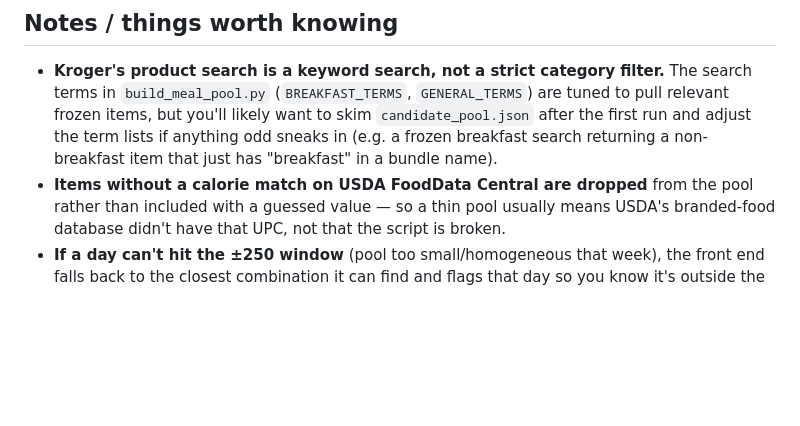
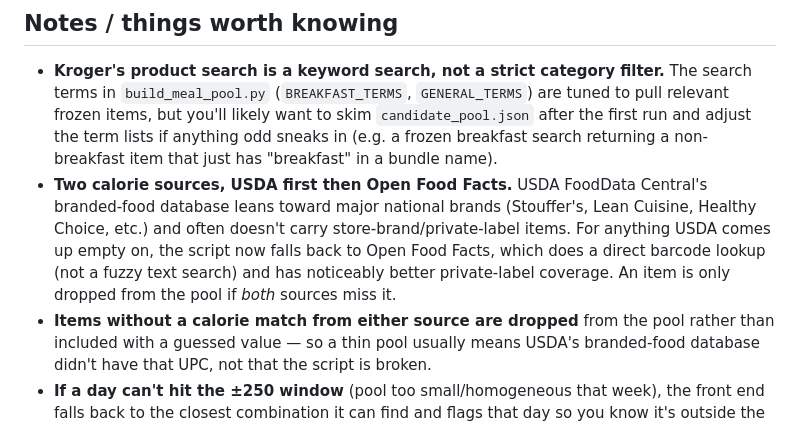
Before and after one commit to mzaiger/FrozenMealDiet, a Markdown page: README.md, the part around the change. GitHub-like rendering; blank space fills up the shorter version.

```diff
--- a/README.md
+++ b/README.md
@@ -68,7 +68,15 @@ pool") to generate the first `candidate_pool.json`.
   the term lists if anything odd sneaks in (e.g. a frozen breakfast search
   returning a non-breakfast item that just has "breakfast" in a bundle
   name).
-- **Items without a calorie match on USDA FoodData Central are dropped**
+- **Two calorie sources, USDA first then Open Food Facts.** USDA
+  FoodData Central's branded-food database leans toward major national
+  brands (Stouffer's, Lean Cuisine, Healthy Choice, etc.) and often
+  doesn't carry store-brand/private-label items. For anything USDA comes
+  up empty on, the script now falls back to Open Food Facts, which does a
+  direct barcode lookup (not a fuzzy text search) and has noticeably
+  better private-label coverage. An item is only dropped from the pool if
+  *both* sources miss it.
+- **Items without a calorie match from either source are dropped**
   from the pool rather than included with a guessed value — so a thin pool
   usually means USDA's branded-food database didn't have that UPC, not
   that the script is broken.
```
